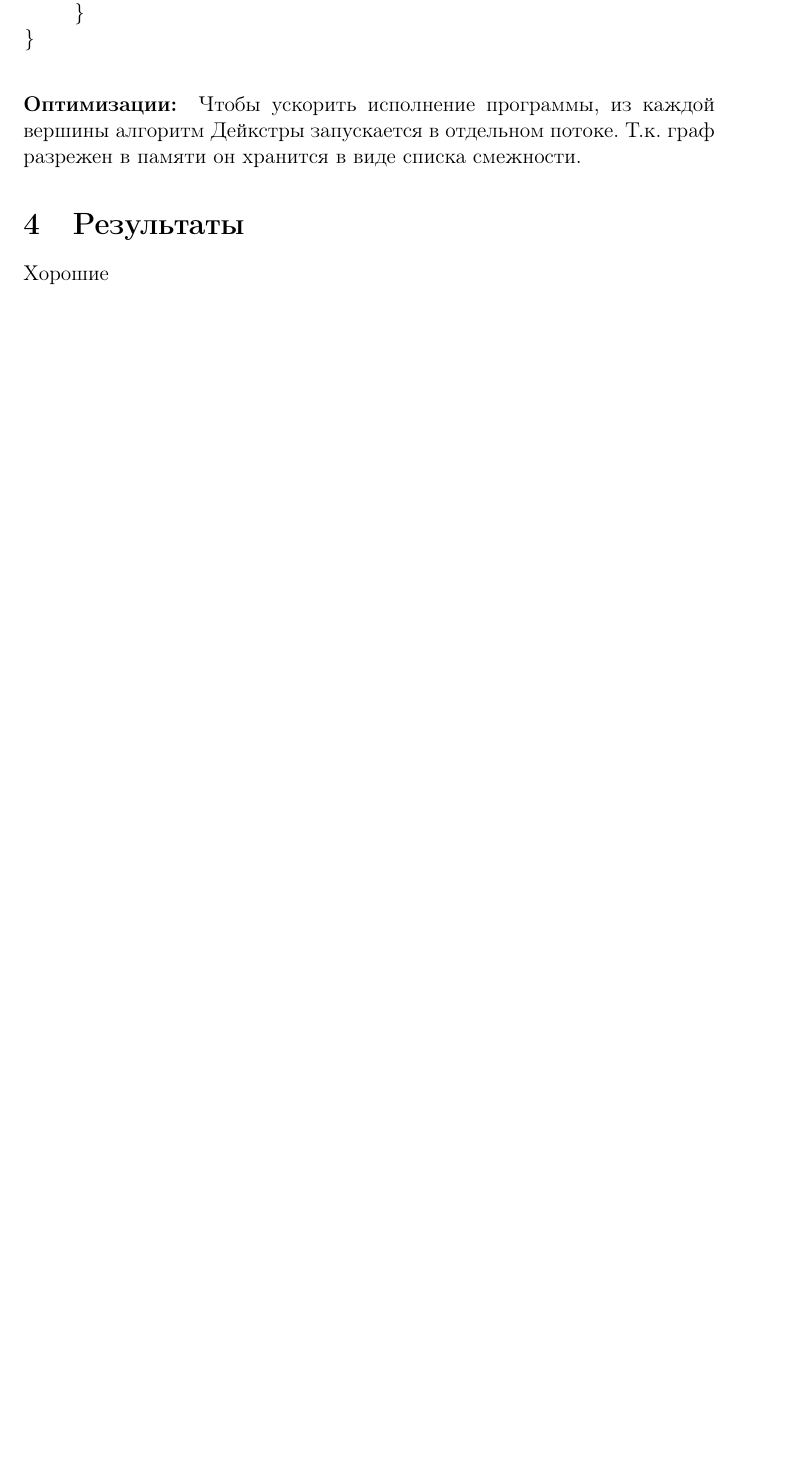
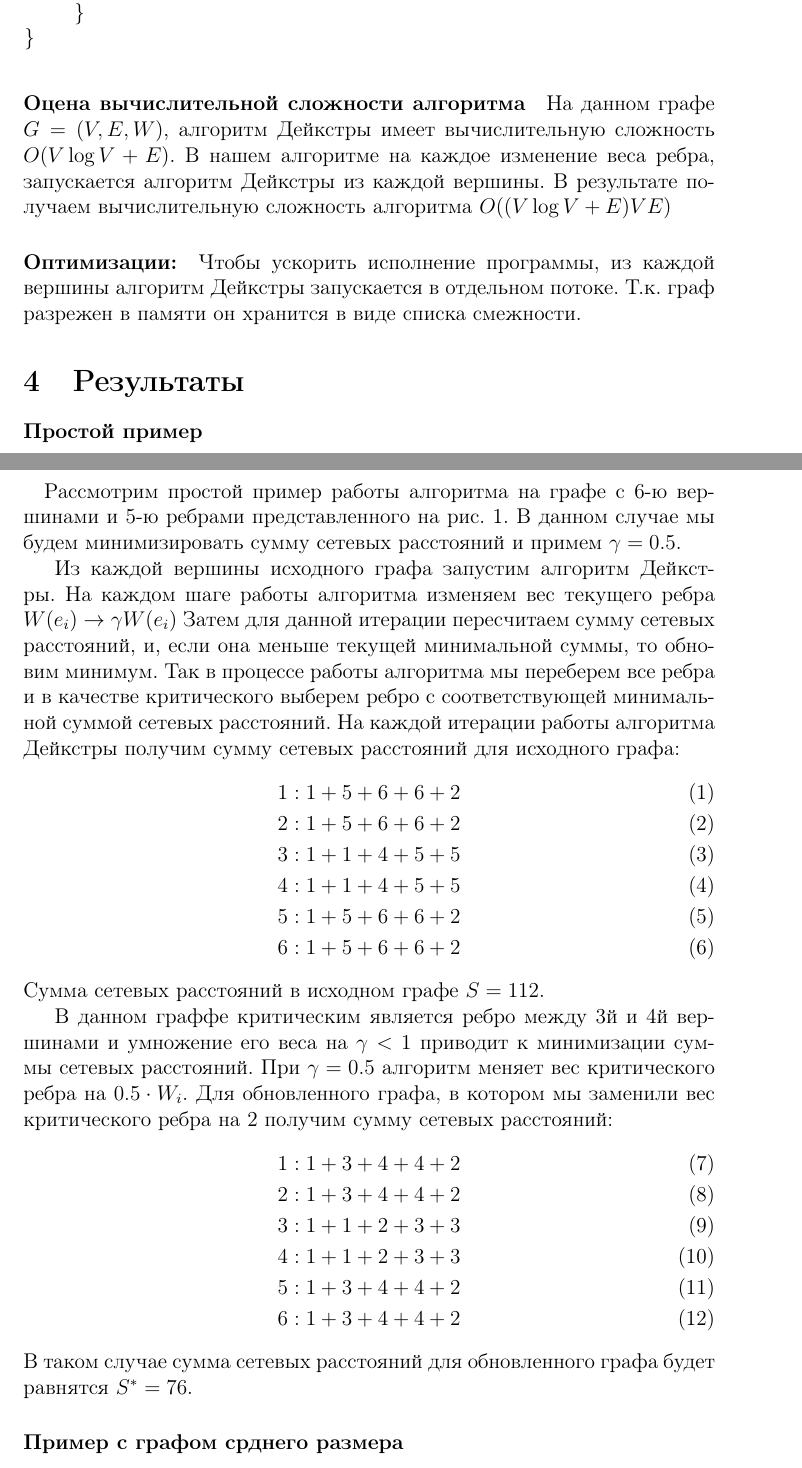
Before and after one commit to anotherhelloworld/graphvlad, a LaTeX document (report/report.tex): part of page 3 of 3 before the commit and two parts of pages 3 and 4 of 5 after it, the two joined at a grey line, cut so that both start at the same text, the shorter picture padded with empty space. Compiled offline with pdfLaTeX.

Commit message:
Report update

```diff
--- a/report/report.tex
+++ b/report/report.tex
@@ -2,6 +2,7 @@
 \usepackage{graphicx}
 \usepackage{amssymb}
 \usepackage{listings}
+\usepackage{amsmath}
 
 % Russian specicfic
 % -------------------------
@@ -93,6 +95,12 @@ void Graph::Dijkstra(int v) {
 }
 \end{lstlisting}
 
+\paragraph{Оцена вычислительной сложности алгоритма}
+
+На данном графе $G = (V, E, W)$, алгоритм Дейкстры имеет вычислительную  сложность $O(V \log V + E) $.
+В нашем алгоритме на каждое изменение веса ребра, запускается алгоритм Дейкстры из каждой вершины. В результате получаем
+вычислительную сложность алгоритма $O((V \log V + E)VE)$
+
 \paragraph{Оптимизации:}
 Чтобы ускорить исполнение программы, из каждой
 вершины алгоритм Дейкстры запускается в отдельном
@@ -100,7 +108,47 @@ void Graph::Dijkstra(int v) {
 виде списка смежности.
 
 \section{Результаты}
-Хорошие
+
+\paragraph{Простой пример}
+
+\paragraph{}
+
+Рассмотрим простой пример работы алгоритма на графе с 6-ю вершинами и 5-ю ребрами
+представленного на рис. 1. В данном случае мы будем минимизировать сумму сетевых расстояний и
+примем $\gamma = 0.5$.
+
+Из каждой вершины исходного графа запустим алгоритм Дейкстры.
+На каждом шаге работы алгоритма изменяем вес текущего ребра $W(e_i) \rightarrow \gamma W(e_i)$
+Затем для данной итерации пересчитаем сумму сетевых расстояний, и, если она меньше текущей минимальной суммы,
+то обновим минимум. Так в процессе работы алгоритма мы переберем все ребра и в качестве критического выберем
+ребро с соответствующей минимальной суммой сетевых расстояний.
+На каждой итерации работы алгоритма Дейкстры получим сумму сетевых расстояний для исходного графа:
+\begin{gather}
+1 : 1 + 5 + 6 + 6 + 2 \\
+2 : 1 + 5 + 6 + 6 + 2 \\
+3 : 1 + 1 + 4 + 5 + 5 \\
+4 : 1 + 1 + 4 + 5 + 5 \\
+5 : 1 + 5 + 6 + 6 + 2 \\
+6 : 1 + 5 + 6 + 6 + 2
+\end{gather}
+Сумма сетевых расстояний в исходном графе $S = 112$.
+
+В данном граффе критическим является ребро между
+3й и 4й вершинами и умножение его веса на
+$\gamma < 1$ приводит к минимизации суммы сетевых расстояний.
+При $\gamma = 0.5$ алгоритм меняет вес критического ребра на $0.5 \cdot W_i$.
+Для обновленного графа, в котором мы заменили вес критического ребра на 2 получим сумму сетевых расстояний:
+\begin{gather}
+1 : 1 + 3 + 4 + 4 + 2 \\
+2 : 1 + 3 + 4 + 4 + 2 \\
+3 : 1 + 1 + 2 + 3 + 3 \\
+4 : 1 + 1 + 2 + 3 + 3 \\
+5 : 1 + 3 + 4 + 4 + 2 \\
+6 : 1 + 3 + 4 + 4 + 2
+\end{gather}
+В таком случае сумма сетевых расстояний для обновленного графа будет равнятся $S^* = 76$.
+
+\paragraph{Пример с графом срднего размера}
 
 \section{Заключение}
 Окончательное и обжалованию не подлежит
```
Also changed, not shown: report/report.tex (11 more changed lines).
